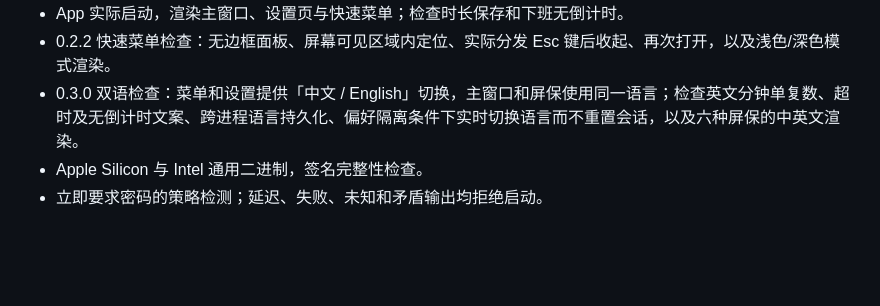
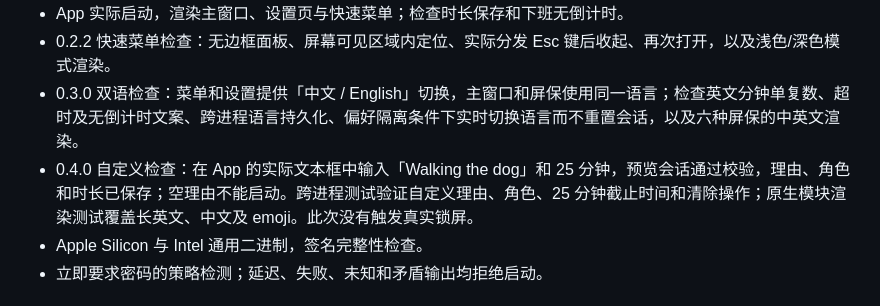
Before and after one commit to DoggyDoggyKitten/QScreen, a Markdown page: docs/ACCEPTANCE.md, the part around the change. Rendered like a GitHub page; blank space fills up the shorter version.

```diff
--- a/docs/ACCEPTANCE.md
+++ b/docs/ACCEPTANCE.md
@@ -10,6 +10,7 @@
 - App 实际启动，渲染主窗口、设置页与快速菜单；检查时长保存和下班无倒计时。
 - 0.2.2 快速菜单检查：无边框面板、屏幕可见区域内定位、实际分发 Esc 键后收起、再次打开，以及浅色/深色模式渲染。
 - 0.3.0 双语检查：菜单和设置提供「中文 / English」切换，主窗口和屏保使用同一语言；检查英文分钟单复数、超时及无倒计时文案、跨进程语言持久化、偏好隔离条件下实时切换语言而不重置会话，以及六种屏保的中英文渲染。
+- 0.4.0 自定义检查：在 App 的实际文本框中输入「Walking the dog」和 25 分钟，预览会话通过校验，理由、角色和时长已保存；空理由不能启动。跨进程测试验证自定义理由、角色、25 分钟截止时间和清除操作；原生模块渲染测试覆盖长英文、中文及 emoji。此次没有触发真实锁屏。
 - Apple Silicon 与 Intel 通用二进制，签名完整性检查。
 - 立即要求密码的策略检测；延迟、失败、未知和矛盾输出均拒绝启动。
 
```
Also changed, not shown: README.md (+2 -0 lines), docs/images/Custom-English.png (added), docs/images/QuickPicker-English.png, docs/images/QuickPicker.png, 5 other files.
